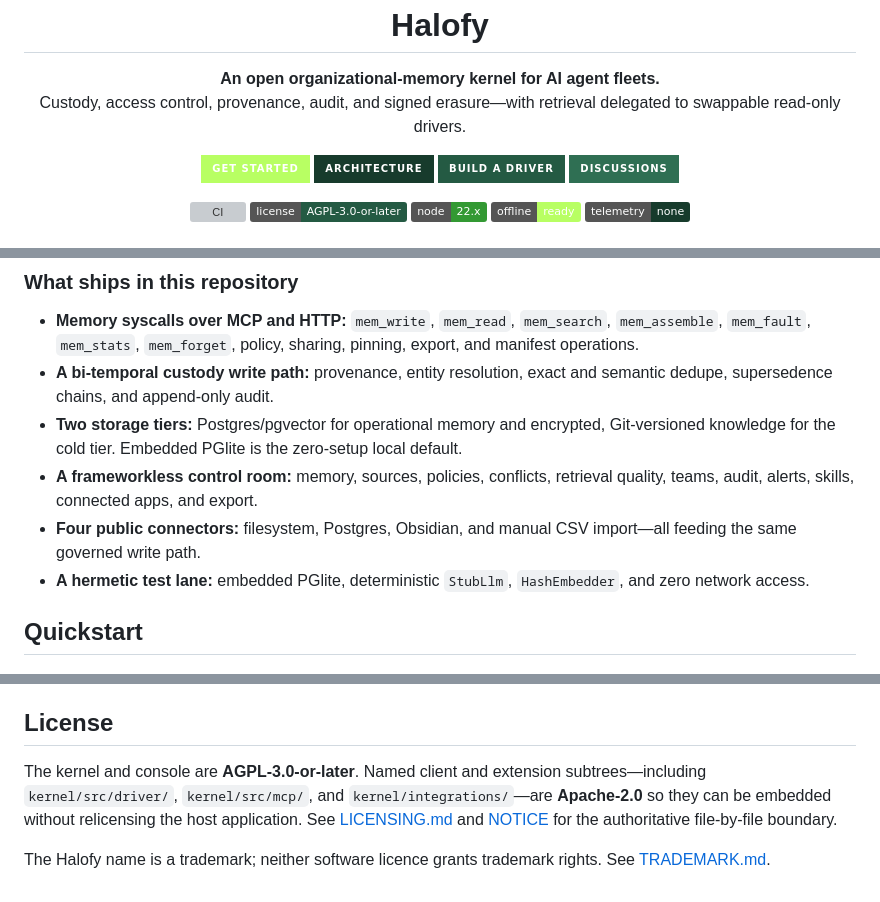
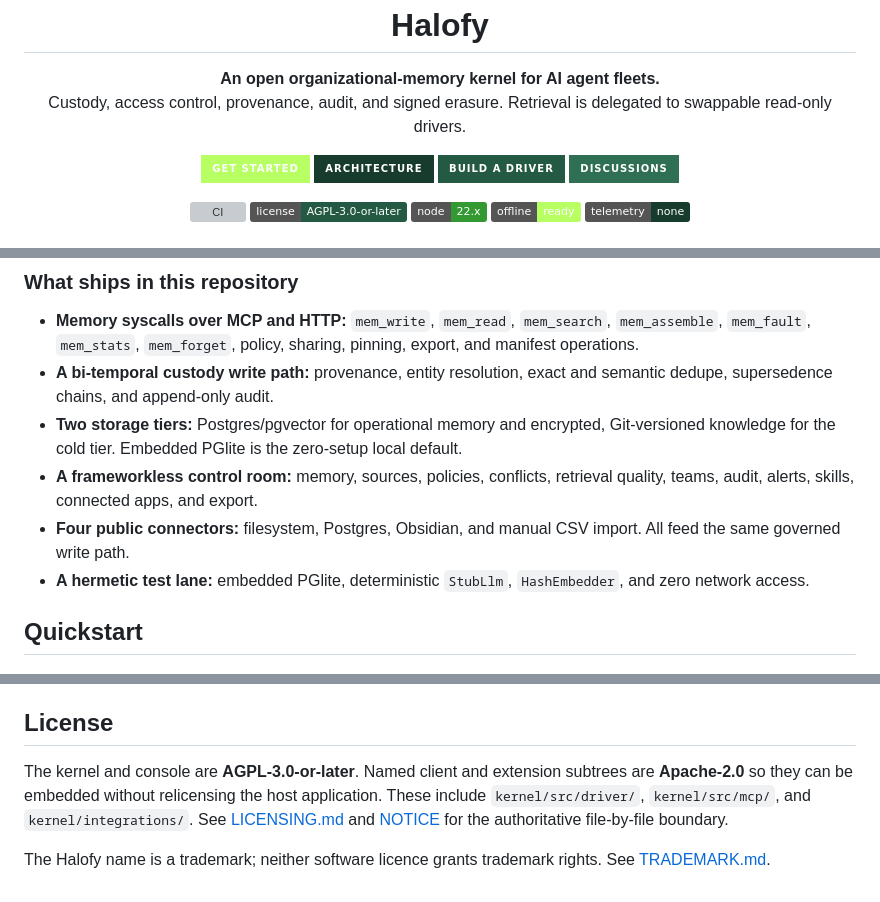
Before and after one commit to halofyai/halofy, a Markdown page: README.md, 3 parts joined by grey strips. Drawn GitHub-style; badges without logos; grey boxes are pictures that could not be loaded.

Commit message:
docs: remove em dashes from README

```diff
--- a/README.md
+++ b/README.md
@@ -2,7 +2,7 @@
 
 <p align="center">
   <strong>An open organizational-memory kernel for AI agent fleets.</strong><br />
-  Custody, access control, provenance, audit, and signed erasure—with retrieval delegated to swappable read-only drivers.
+  Custody, access control, provenance, audit, and signed erasure. Retrieval is delegated to swappable read-only drivers.
 </p>
 
 <p align="center">
@@ -49,7 +49,7 @@ kernel you can inspect, self-host, run offline, and connect over MCP or HTTP.
 - **A frameworkless control room:** memory, sources, policies, conflicts,
   retrieval quality, teams, audit, alerts, skills, connected apps, and export.
 - **Four public connectors:** filesystem, Postgres, Obsidian, and manual CSV
-  import—all feeding the same governed write path.
+  import. All feed the same governed write path.
 - **A hermetic test lane:** embedded PGlite, deterministic `StubLlm`,
   `HashEmbedder`, and zero network access.
 
@@ -224,10 +224,10 @@ Security reports belong in the private channels described by
 ## License
 
 The kernel and console are **AGPL-3.0-or-later**. Named client and extension
-subtrees—including `kernel/src/driver/`, `kernel/src/mcp/`, and
-`kernel/integrations/`—are **Apache-2.0** so they can be embedded without
-relicensing the host application. See [LICENSING.md](LICENSING.md) and
-[NOTICE](NOTICE) for the authoritative file-by-file boundary.
+subtrees are **Apache-2.0** so they can be embedded without relicensing the
+host application. These include `kernel/src/driver/`, `kernel/src/mcp/`, and
+`kernel/integrations/`. See [LICENSING.md](LICENSING.md) and [NOTICE](NOTICE)
+for the authoritative file-by-file boundary.
 
 The Halofy name is a trademark; neither software licence grants trademark
 rights. See [TRADEMARK.md](TRADEMARK.md).
```
Also changed, not shown: other parts of README.md (+2 -2 lines).
